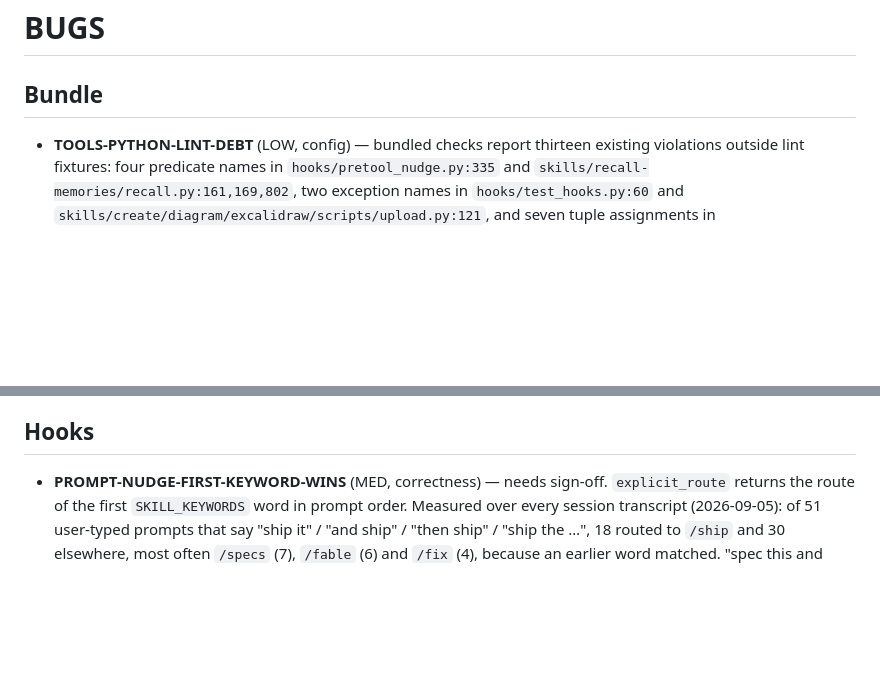
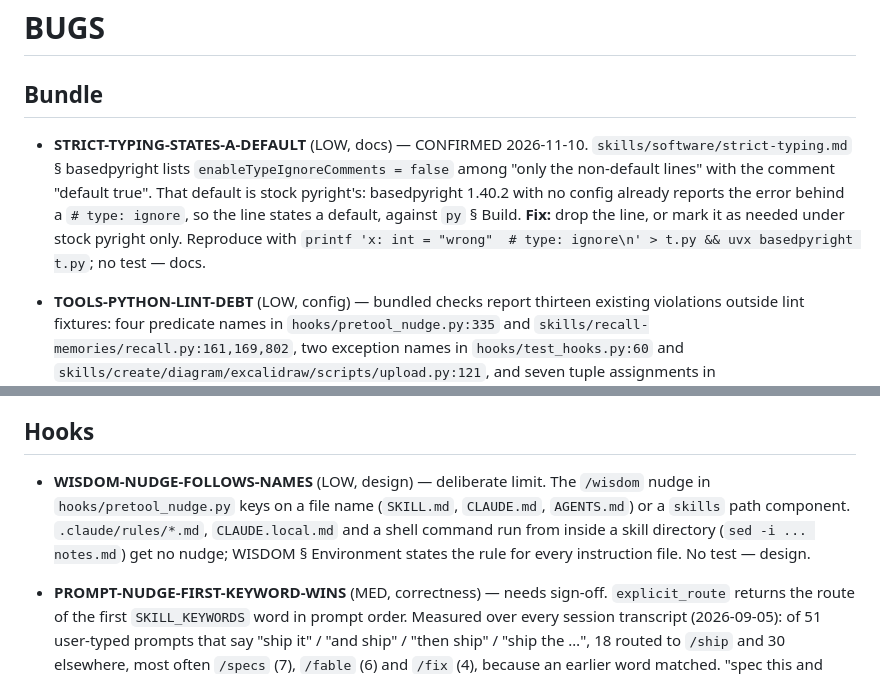
Before and after one commit to kronael/tools, a Markdown page: BUGS.md, 2 parts joined by grey strips. GitHub-like rendering; blank space fills up the shorter version.

Commit message:
docs(bugs): Record a stated default and the wisdom nudge limit

```diff
--- a/BUGS.md
+++ b/BUGS.md
@@ -1,6 +1,16 @@
 # BUGS
 
 ## Bundle
+
+- **STRICT-TYPING-STATES-A-DEFAULT** (LOW, docs) — CONFIRMED 2026-11-10.
+  `skills/software/strict-typing.md` § basedpyright lists
+  `enableTypeIgnoreComments = false` among "only the non-default lines" with
+  the comment "default true". That default is stock pyright's: basedpyright
+  1.40.2 with no config already reports the error behind a `# type: ignore`,
+  so the line states a default, against `py` § Build. **Fix:** drop the line,
+  or mark it as needed under stock pyright only. Reproduce with
+  `printf 'x: int = "wrong"  # type: ignore\n' > t.py && uvx basedpyright t.py`;
+  no test — docs.
 
 - **TOOLS-PYTHON-LINT-DEBT** (LOW, config) — bundled checks report thirteen
   existing violations outside lint fixtures: four predicate names in
@@ -421,6 +431,13 @@
   is decided:** (b).
 
 ## Hooks
+
+- **WISDOM-NUDGE-FOLLOWS-NAMES** (LOW, design) — deliberate limit. The
+  `/wisdom` nudge in `hooks/pretool_nudge.py` keys on a file name (`SKILL.md`,
+  `CLAUDE.md`, `AGENTS.md`) or a `skills` path component. `.claude/rules/*.md`,
+  `CLAUDE.local.md` and a shell command run from inside a skill directory
+  (`sed -i ... notes.md`) get no nudge; WISDOM § Environment states the rule
+  for every instruction file. No test — design.
 
 - **PROMPT-NUDGE-FIRST-KEYWORD-WINS** (MED, correctness) — needs sign-off.
   `explicit_route` returns the route of the first `SKILL_KEYWORDS` word in
```
